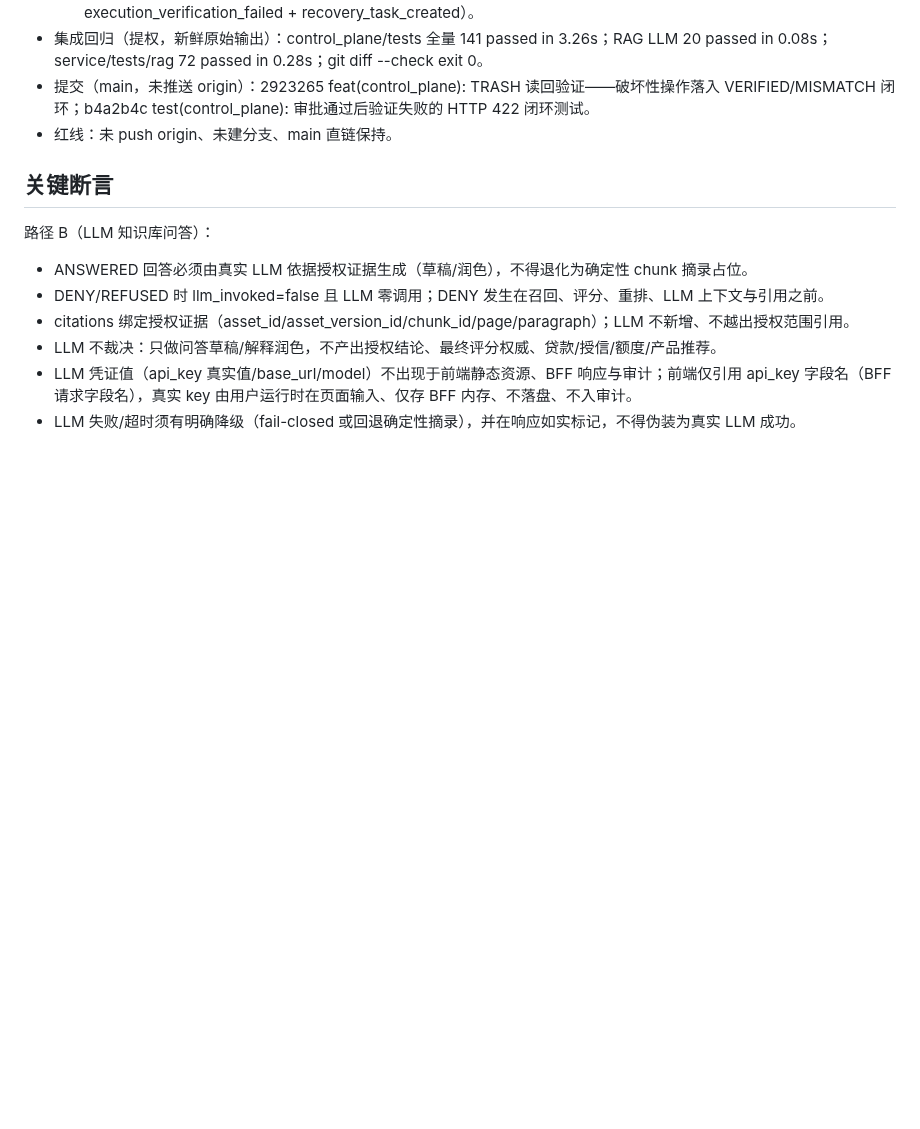
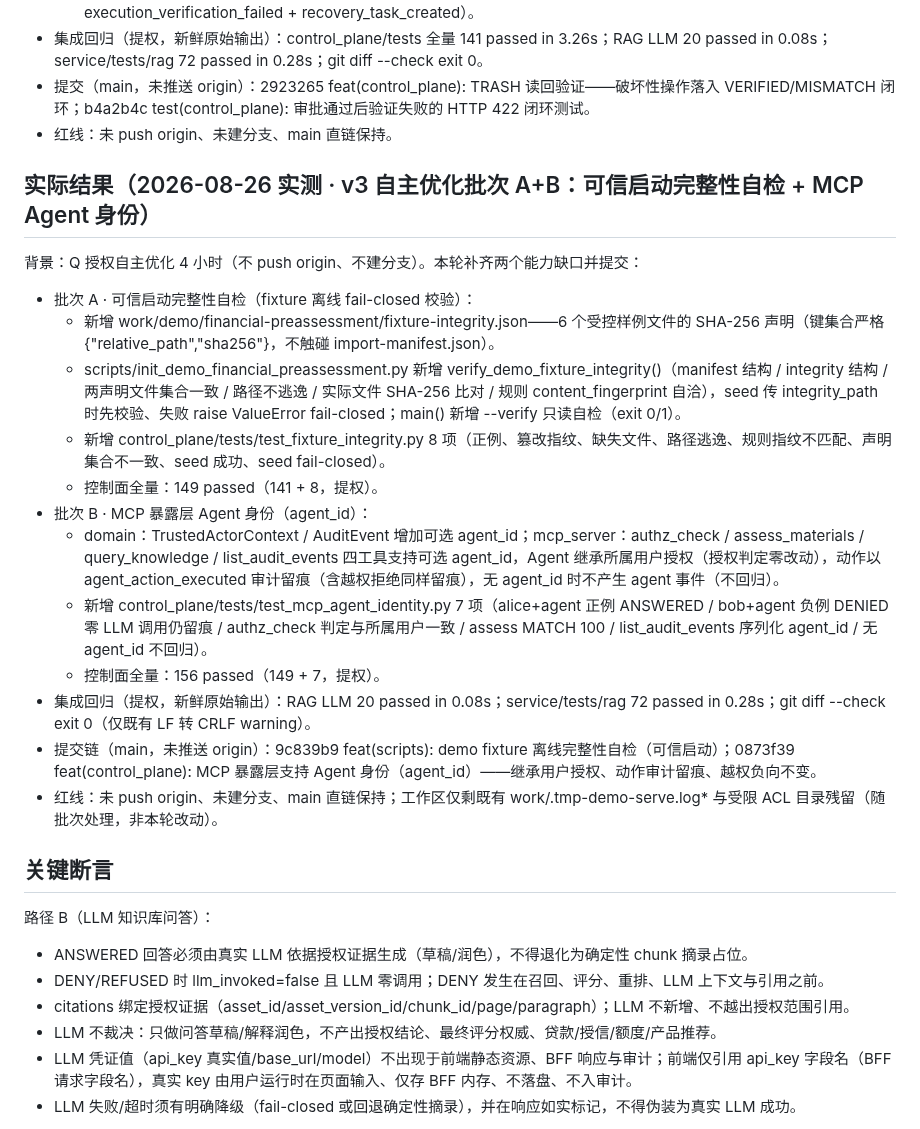
Before and after one commit to w384/agent-workspace-tools, a Markdown page: docs/verification/financial-preassessment-v2-demo-checklist.md, the part around the change. Drawn GitHub-style; blank space fills up the shorter version.

Commit message:
docs: README 验收口径 156 与控制面能力补 Agent 身份（agent_id）描述，checklist 回填批次 A+B 证据
README：控制面能力样板补充 MCP agent_id（继承用户授权/动作审计留痕/越权负向不变），核心验收口径 141→156；checklist 追加 2026-08-26 批次 A+B 实际结果段（fixture 完整性自检 8 项 + MCP Agent 身份 7 项，控制面 156 / RAG LLM 20 / rag 72）

```diff
--- a/docs/verification/financial-preassessment-v2-demo-checklist.md
+++ b/docs/verification/financial-preassessment-v2-demo-checklist.md
@@ -156,6 +156,23 @@ git diff --check
 - 提交（main，未推送 origin）：2923265 feat(control_plane): TRASH 读回验证——破坏性操作落入 VERIFIED/MISMATCH 闭环；b4a2b4c test(control_plane): 审批通过后验证失败的 HTTP 422 闭环测试。
 - 红线：未 push origin、未建分支、main 直链保持。
 
+## 实际结果（2026-08-26 实测 · v3 自主优化批次 A+B：可信启动完整性自检 + MCP Agent 身份）
+
+背景：Q 授权自主优化 4 小时（不 push origin、不建分支）。本轮补齐两个能力缺口并提交：
+
+- 批次 A · 可信启动完整性自检（fixture 离线 fail-closed 校验）：
+  - 新增 work/demo/financial-preassessment/fixture-integrity.json——6 个受控样例文件的 SHA-256 声明（键集合严格 {"relative_path","sha256"}，不触碰 import-manifest.json）。
+  - scripts/init_demo_financial_preassessment.py 新增 verify_demo_fixture_integrity()（manifest 结构 / integrity 结构 / 两声明文件集合一致 / 路径不逃逸 / 实际文件 SHA-256 比对 / 规则 content_fingerprint 自洽），seed 传 integrity_path 时先校验、失败 raise ValueError fail-closed；main() 新增 --verify 只读自检（exit 0/1）。
+  - 新增 control_plane/tests/test_fixture_integrity.py 8 项（正例、篡改指纹、缺失文件、路径逃逸、规则指纹不匹配、声明集合不一致、seed 成功、seed fail-closed）。
+  - 控制面全量：149 passed（141 + 8，提权）。
+- 批次 B · MCP 暴露层 Agent 身份（agent_id）：
+  - domain：TrustedActorContext / AuditEvent 增加可选 agent_id；mcp_server：authz_check / assess_materials / query_knowledge / list_audit_events 四工具支持可选 agent_id，Agent 继承所属用户授权（授权判定零改动），动作以 agent_action_executed 审计留痕（含越权拒绝同样留痕），无 agent_id 时不产生 agent 事件（不回归）。
+  - 新增 control_plane/tests/test_mcp_agent_identity.py 7 项（alice+agent 正例 ANSWERED / bob+agent 负例 DENIED 零 LLM 调用仍留痕 / authz_check 判定与所属用户一致 / assess MATCH 100 / list_audit_events 序列化 agent_id / 无 agent_id 不回归）。
+  - 控制面全量：156 passed（149 + 7，提权）。
+- 集成回归（提权，新鲜原始输出）：RAG LLM 20 passed in 0.08s；service/tests/rag 72 passed in 0.28s；git diff --check exit 0（仅既有 LF 转 CRLF warning）。
+- 提交链（main，未推送 origin）：9c839b9 feat(scripts): demo fixture 离线完整性自检（可信启动）；0873f39 feat(control_plane): MCP 暴露层支持 Agent 身份（agent_id）——继承用户授权、动作审计留痕、越权负向不变。
+- 红线：未 push origin、未建分支、main 直链保持；工作区仅剩既有 work/.tmp-demo-serve.log* 与受限 ACL 目录残留（随批次处理，非本轮改动）。
+
 ## 关键断言
 
 路径 B（LLM 知识库问答）：
```
Also changed, not shown: README.md (+2 -2 lines).
